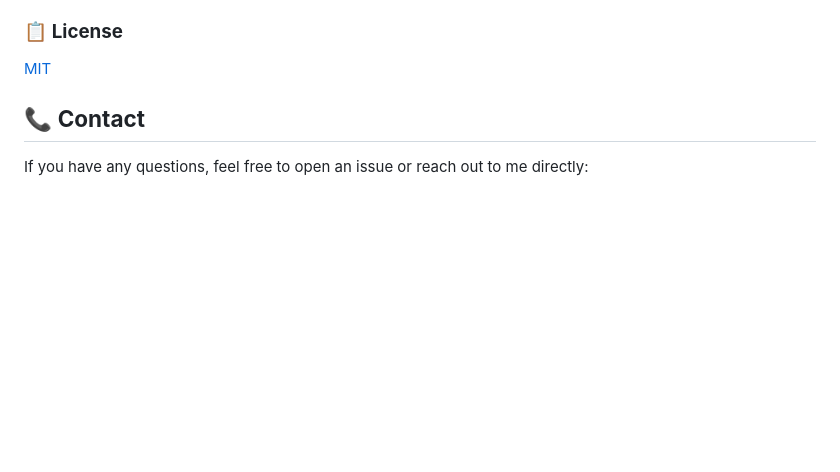
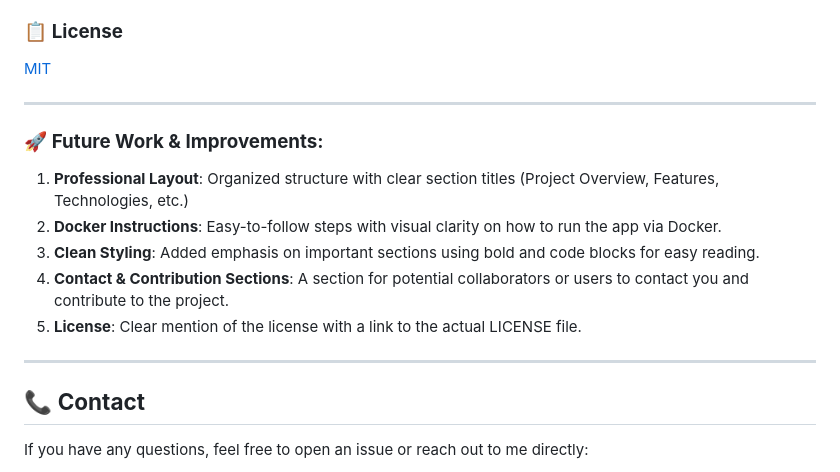
Before and after one commit to vinaypatil-132/Creating-a-Framework-for-Static-Analysis-of-Vulnerabilities-in-Android-Applications, a Markdown page: README.md, the part around the change. Drawn GitHub-style; blank space fills up the shorter version.

```diff
--- a/README.md
+++ b/README.md
@@ -84,6 +84,17 @@ After the analysis, view the vulnerability reports and visualizations. Graphical
 
 [MIT](https://choosealicense.com/licenses/mit/)
 
+---
+
+### 🚀 **Future Work & Improvements:**
+1. **Professional Layout**: Organized structure with clear section titles (Project Overview, Features, Technologies, etc.)
+2. **Docker Instructions**: Easy-to-follow steps with visual clarity on how to run the app via Docker.
+3. **Clean Styling**: Added emphasis on important sections using bold and code blocks for easy reading.
+4. **Contact & Contribution Sections**: A section for potential collaborators or users to contact you and contribute to the project.
+5. **License**: Clear mention of the license with a link to the actual LICENSE file.
+
+---
+
 ## 📞 **Contact**
 
 If you have any questions, feel free to open an issue or reach out to me directly:
```
